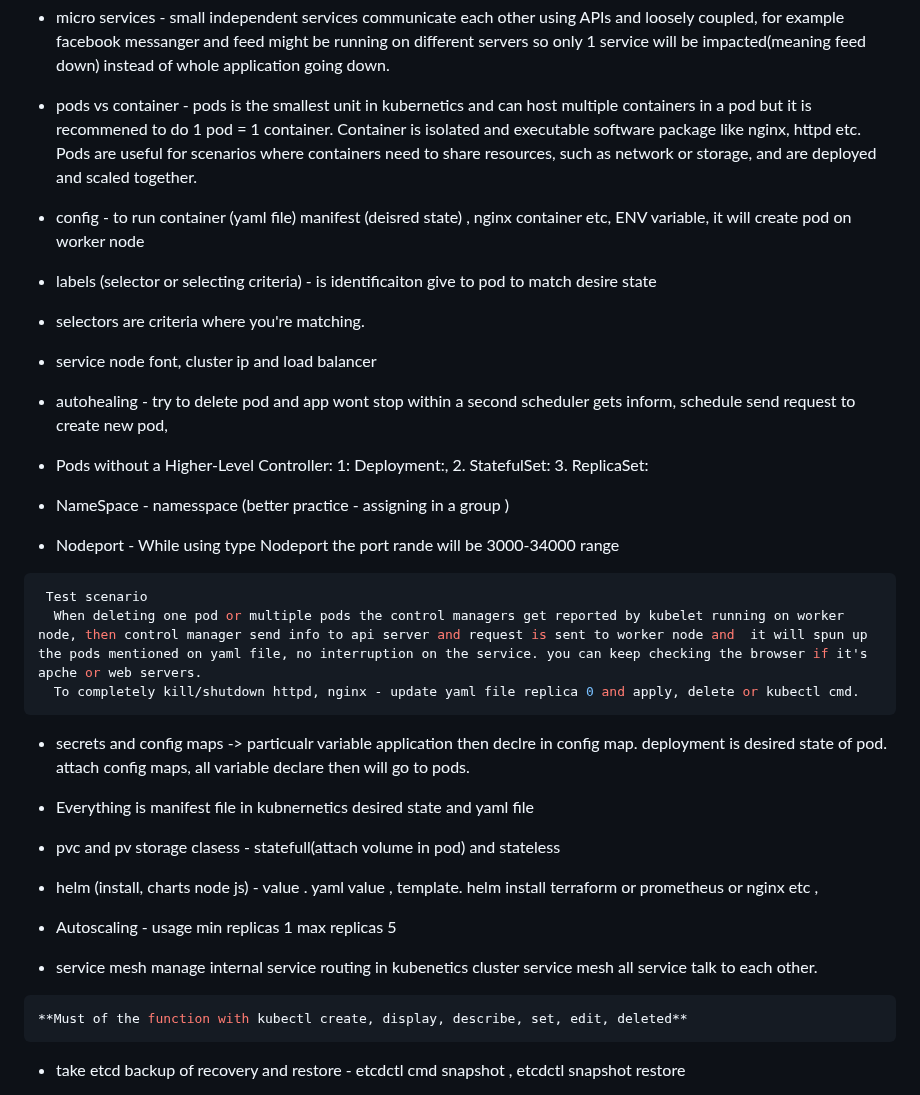
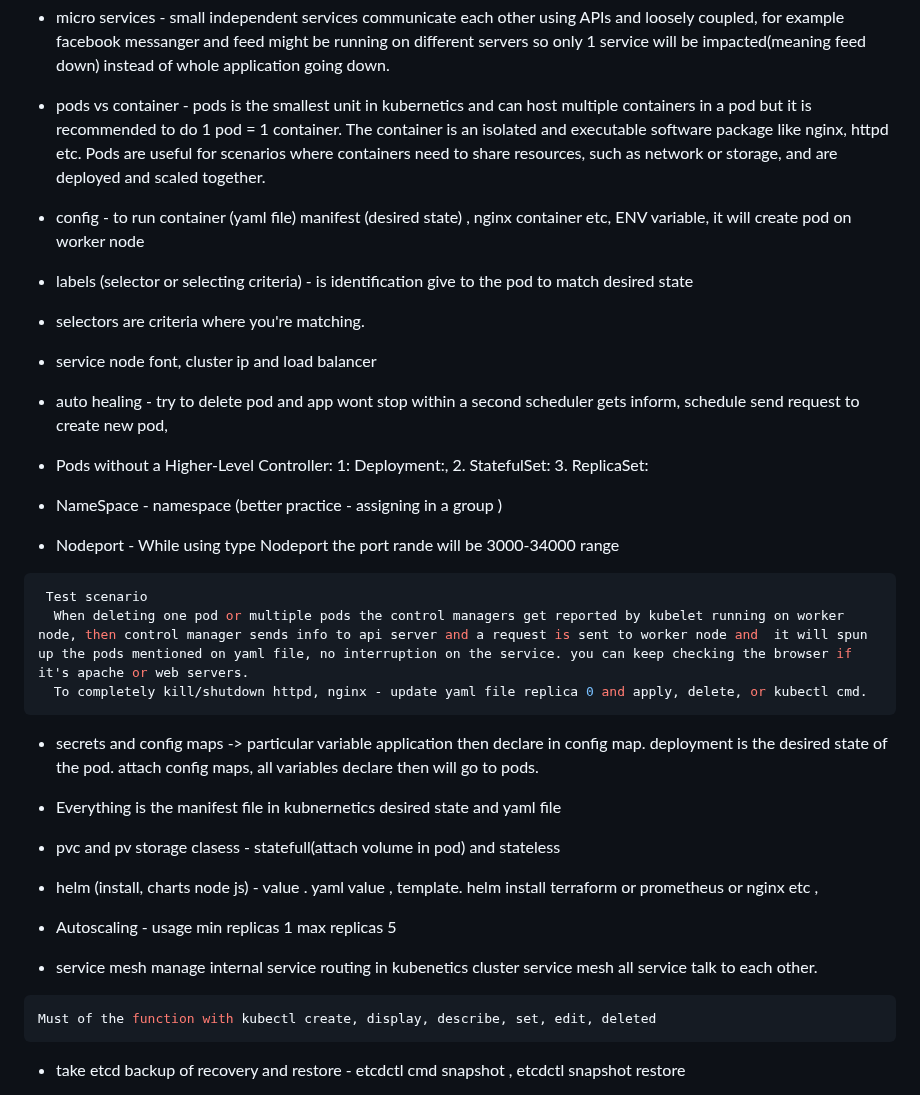
Before and after one commit to kneerose-cyber/devops, a Markdown page: kubernetes/kubernetes_componenets.md, the part around the change. Rendered like a GitHub page.

````diff
--- a/kubernetes/kubernetes_componenets.md
+++ b/kubernetes/kubernetes_componenets.md
@@ -3,37 +3,37 @@
 
 * micro services -  small independent services communicate each other using APIs and loosely coupled, for example facebook messanger and feed might be running on different servers so only 1 service will be impacted(meaning feed down) instead of whole application going down.
 
-* pods vs container -  pods is the smallest unit in kubernetics and can host multiple containers in a pod but it is recommened to do 1 pod = 1 container.  Container is isolated and executable software package like nginx, httpd etc. Pods are useful for scenarios where containers need to share resources, such as network or storage, and are deployed and scaled together.
+* pods vs container -  pods is the smallest unit in kubernetics and can host multiple containers in a pod but it is recommended to do 1 pod = 1 container.  The container is an isolated and executable software package like nginx, httpd etc. Pods are useful for scenarios where containers need to share resources, such as network or storage, and are deployed and scaled together.
 
-* config - to run container (yaml file) manifest (deisred state) , nginx container etc, ENV variable, it will create pod on worker node
+* config - to run container (yaml file) manifest (desired state) , nginx container etc, ENV variable, it will create pod on worker node
 
-* labels (selector or selecting criteria) - is identificaiton give to pod to match desire state
+* labels (selector or selecting criteria) - is identification give to the pod to match desired state
 
 * selectors are criteria where you're matching.
 * service
     node font, cluster ip and load balancer
 
-* autohealing - try to delete pod and app wont stop within a second scheduler gets inform, schedule send request to create new pod,
+* auto healing - try to delete pod and app wont stop within a second scheduler gets inform, schedule send request to create new pod,
 
 
 * Pods without a Higher-Level Controller:
   1: Deployment:, 2. StatefulSet: 3. ReplicaSet:
 
-*  NameSpace - namesspace (better practice - assigning in a group )
+*  NameSpace - namespace (better practice - assigning in a group )
 
 * Nodeport - While using type Nodeport  the port rande will be 3000-34000 range
 
 
 ```bash
  Test scenario
-  When deleting one pod or multiple pods the control managers get reported by kubelet running on worker node, then control manager send info to api server and request is sent to worker node and  it will spun up the pods mentioned on yaml file, no interruption on the service. you can keep checking the browser if it's apche or web servers.
-  To completely kill/shutdown httpd, nginx - update yaml file replica 0 and apply, delete or kubectl cmd.
+  When deleting one pod or multiple pods the control managers get reported by kubelet running on worker node, then control manager sends info to api server and a request is sent to worker node and  it will spun up the pods mentioned on yaml file, no interruption on the service. you can keep checking the browser if it's apache or web servers.
+  To completely kill/shutdown httpd, nginx - update yaml file replica 0 and apply, delete, or kubectl cmd.
 ```
 
-* secrets and config maps ->  particualr variable application then declre in config map.
-                            deployment is desired state of pod. attach config maps, all variable declare then will go to pods.
+* secrets and config maps ->  particular variable application then declare in config map.
+                            deployment is the desired state of the pod. attach config maps, all variables declare then will go to pods.
 
-* Everything is manifest file in kubnernetics desired state and yaml file
+* Everything is the manifest file in kubnernetics desired state and yaml file
 
 * pvc and pv storage clasess - statefull(attach volume in pod) and stateless
 
@@ -49,7 +49,7 @@
 
 
 ```bash
-**Must of the function with kubectl create, display, describe, set, edit, deleted**
+Must of the function with kubectl create, display, describe, set, edit, deleted
 ```
 
 * take etcd backup of recovery and restore - etcdctl cmd snapshot , etcdctl snapshot restore
````
